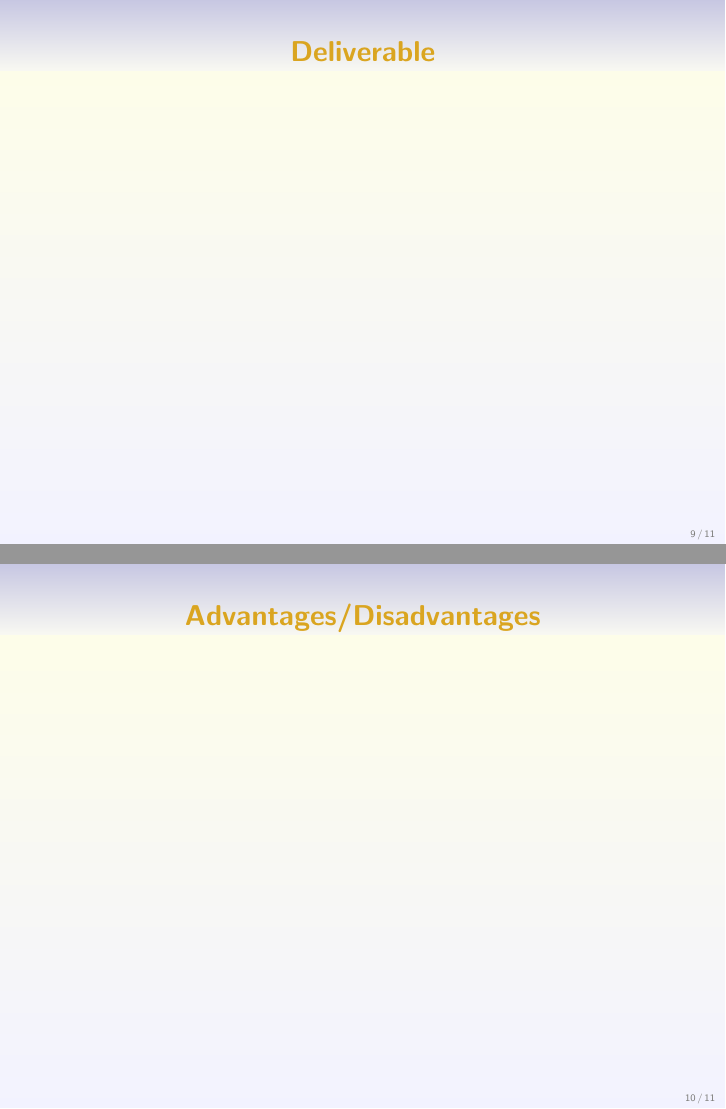
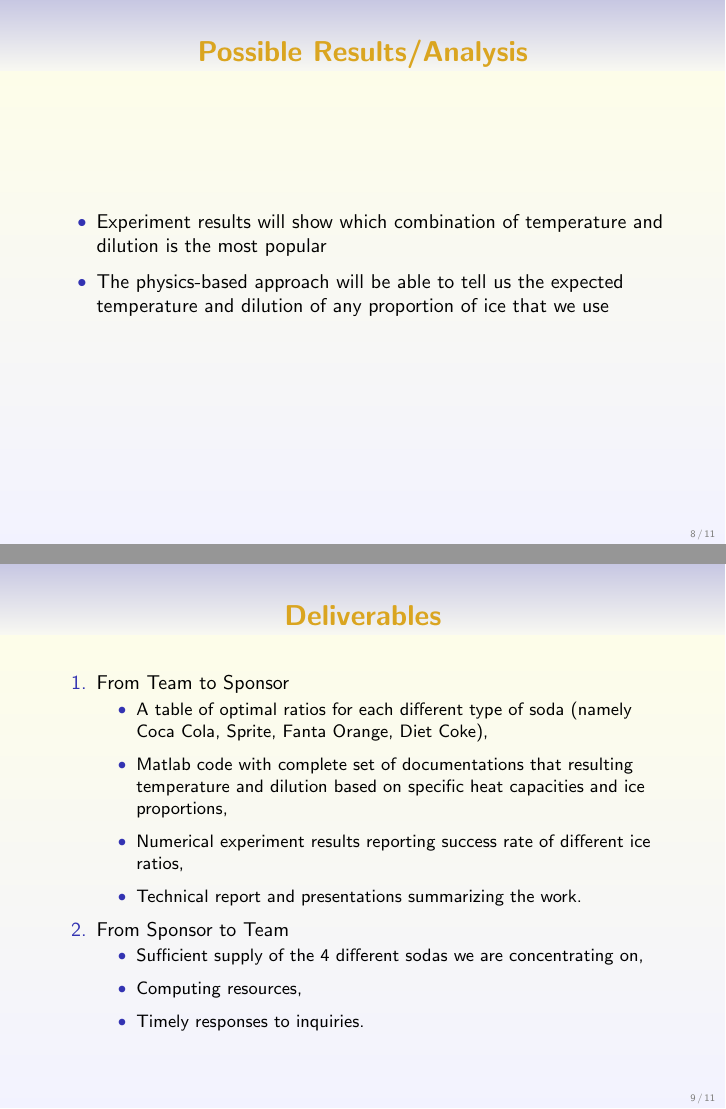
Before and after one commit to jtan21/550400.midtermpresentation, LaTeX slides (Joycepresentation.tex): pages 9 and 10 of 11 before the commit and pages 8 and 9 of 11 after it, joined at a grey line. The pictures show the PDF file Joycepresentation.pdf that the author committed with the source.

Commit message:
slides done

```diff
--- a/Joycepresentation.tex
+++ b/Joycepresentation.tex
@@ -150,15 +149,34 @@ Joyce Tan \\
 \end{frame}
 
 
-
-
 \begin{frame}
     \frametitle{Possible Results/Analysis}
+\begin{itemize}
+\item Experiment results will show which combination of temperature and dilution is the most popular
+\item The physics-based approach will be able to tell us the expected temperature and dilution of any proportion of ice that we use
+\end{itemize}
 \end{frame}
 
 \begin{frame}
-    \frametitle{Deliverable}
+    \frametitle{Deliverables}
+\begin{enumerate}
+ \item From Team to Sponsor
+\begin{itemize}
+    \item A table of optimal ratios for each different type of soda (namely Coca Cola, Sprite, Fanta Orange, Diet Coke),
+    \item Matlab code with complete set of documentations that resulting temperature and dilution based on specific heat capacities and ice proportions,
+    \item Numerical experiment results reporting success rate of different ice ratios,
+    \item Technical report and presentations summarizing the work.
+\end{itemize}
+
+\item From Sponsor to Team
+\begin{itemize}
+    \item Sufficient supply of the 4 different sodas we are concentrating on,
+    \item Computing resources,
+    \item Timely responses to inquiries.
+\end{itemize}
+\end{enumerate}
 \end{frame}
+
 
 \begin{frame}
     \frametitle{Advantages/Disadvantages}
@@ -175,4 +195,5 @@ Joyce Tan \\
 \end{itemize}
+\end{enumerate}
 \end{frame}
 
 \begin{frame}
```
Also changed, not shown: Joycepresentation.pdf, Joycepresentation.tex (3 more changed lines), 2 other files.
